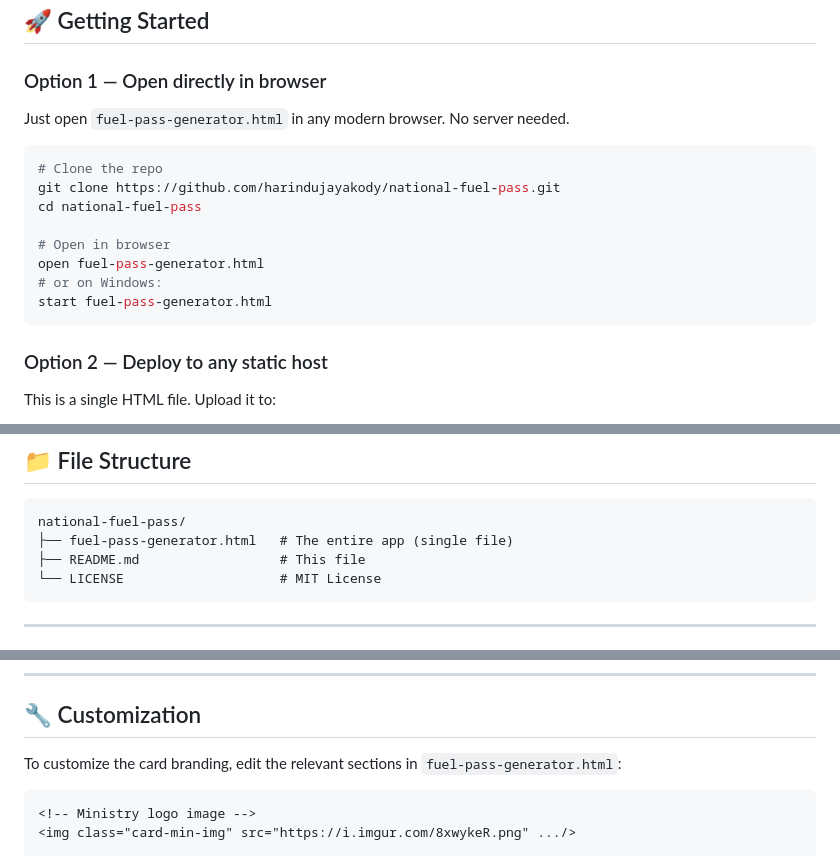
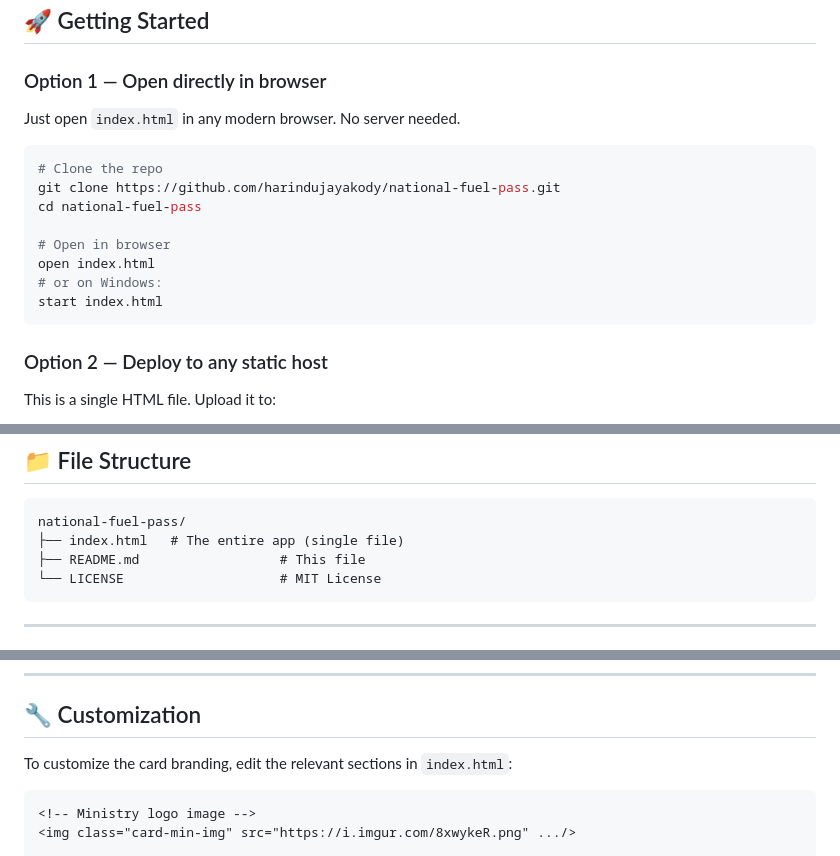
Before and after one commit to harindujayakody/national-fuel-pass, a Markdown page: README.md, 3 parts joined by grey strips. GitHub-like rendering.

Commit message:
updated md!

````diff
--- a/README.md
+++ b/README.md
@@ -87,7 +87,7 @@ This tool is **100% client-side**. That means:
 ## 🚀 Getting Started
 
 ### Option 1 — Open directly in browser
-Just open `fuel-pass-generator.html` in any modern browser. No server needed.
+Just open `index.html` in any modern browser. No server needed.
 
 ```bash
 # Clone the repo
@@ -95,9 +95,9 @@ git clone https://github.com/harindujayakody/national-fuel-pass.git
 cd national-fuel-pass
 
 # Open in browser
-open fuel-pass-generator.html
+open index.html
 # or on Windows:
-start fuel-pass-generator.html
+start index.html
 ```
 
 ### Option 2 — Deploy to any static host
@@ -115,7 +115,7 @@ No backend, no database, no server config needed.
 
 ```
 national-fuel-pass/
-├── fuel-pass-generator.html   # The entire app (single file)
+├── index.html   # The entire app (single file)
 ├── README.md                  # This file
 └── LICENSE                    # MIT License
 ```
@@ -156,7 +156,7 @@ national-fuel-pass/
 
 ## 🔧 Customization
 
-To customize the card branding, edit the relevant sections in `fuel-pass-generator.html`:
+To customize the card branding, edit the relevant sections in `index.html`:
 
 ```html
 <!-- Ministry logo image -->
````
